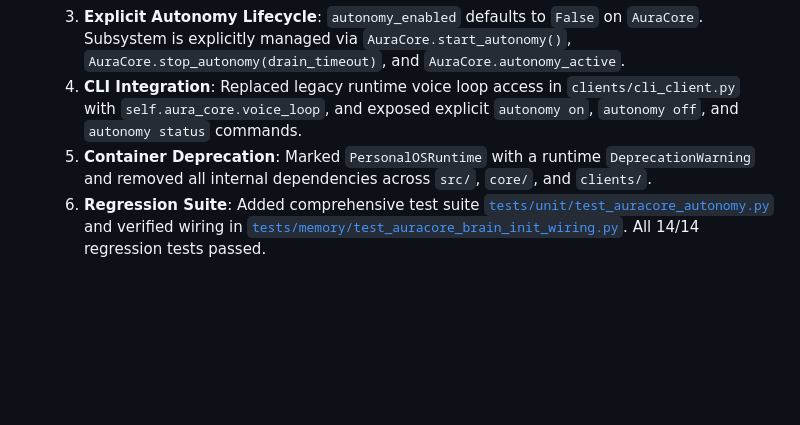
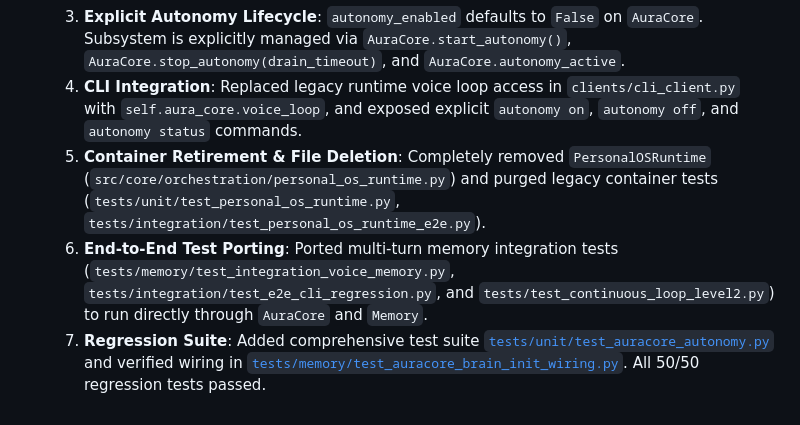
Before and after one commit to SoulSeeker07/AuraAI, a Markdown page: docs/technical_debt.md, the part around the change. Rendered like a GitHub page; blank space fills up the shorter version.

Commit message:
docs: document full PersonalOSRuntime deletion and test suite porting in technical_debt.md

```diff
--- a/docs/technical_debt.md
+++ b/docs/technical_debt.md
@@ -69,5 +69,6 @@ This document tracks identified architectural debt, interim compatibility shims,
   2. **Zero Split-Brain Memory**: Explicitly passed `memory_manager` into `ExecutionCoordinator` (`self.coordinator = ExecutionCoordinator(memory_manager=self.memory_manager)`), removing singleton runtime imports in `_provider_fallback()` and maintaining absolute single-source truth.
   3. **Explicit Autonomy Lifecycle**: `autonomy_enabled` defaults to `False` on `AuraCore`. Subsystem is explicitly managed via `AuraCore.start_autonomy()`, `AuraCore.stop_autonomy(drain_timeout)`, and `AuraCore.autonomy_active`.
   4. **CLI Integration**: Replaced legacy runtime voice loop access in `clients/cli_client.py` with `self.aura_core.voice_loop`, and exposed explicit `autonomy on`, `autonomy off`, and `autonomy status` commands.
-  5. **Container Deprecation**: Marked `PersonalOSRuntime` with a runtime `DeprecationWarning` and removed all internal dependencies across `src/`, `core/`, and `clients/`.
-  6. **Regression Suite**: Added comprehensive test suite [`tests/unit/test_auracore_autonomy.py`](file:///d:/Sreekanta/VS%20Code%20Project/Desktop%20AI/AuraAI/tests/unit/test_auracore_autonomy.py) and verified wiring in [`tests/memory/test_auracore_brain_init_wiring.py`](file:///d:/Sreekanta/VS%20Code%20Project/Desktop%20AI/AuraAI/tests/memory/test_auracore_brain_init_wiring.py). All 14/14 regression tests passed.
+  5. **Container Retirement & File Deletion**: Completely removed `PersonalOSRuntime` (`src/core/orchestration/personal_os_runtime.py`) and purged legacy container tests (`tests/unit/test_personal_os_runtime.py`, `tests/integration/test_personal_os_runtime_e2e.py`).
+  6. **End-to-End Test Porting**: Ported multi-turn memory integration tests (`tests/memory/test_integration_voice_memory.py`, `tests/integration/test_e2e_cli_regression.py`, and `tests/test_continuous_loop_level2.py`) to run directly through `AuraCore` and `Memory`.
+  7. **Regression Suite**: Added comprehensive test suite [`tests/unit/test_auracore_autonomy.py`](file:///d:/Sreekanta/VS%20Code%20Project/Desktop%20AI/AuraAI/tests/unit/test_auracore_autonomy.py) and verified wiring in [`tests/memory/test_auracore_brain_init_wiring.py`](file:///d:/Sreekanta/VS%20Code%20Project/Desktop%20AI/AuraAI/tests/memory/test_auracore_brain_init_wiring.py). All 50/50 regression tests passed.
```
